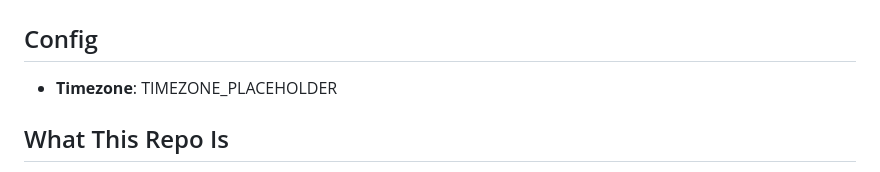
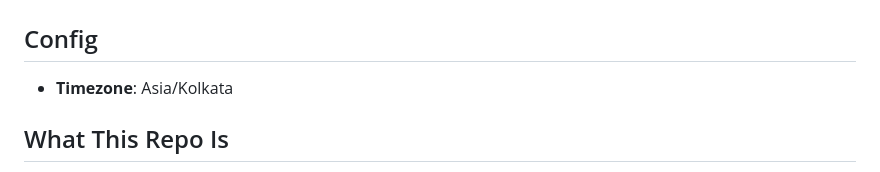
Before and after one commit to suraj-xd/opennote-cc, a Markdown page: CLAUDE.md, the part around the change. GitHub-like rendering.

Commit message:
setup: configure timezone to Asia/Kolkata

```diff
--- a/CLAUDE.md
+++ b/CLAUDE.md
@@ -2,7 +2,7 @@
 
 ## Config
 
-- **Timezone**: TIMEZONE_PLACEHOLDER
+- **Timezone**: Asia/Kolkata
 
 ## What This Repo Is
 
```
